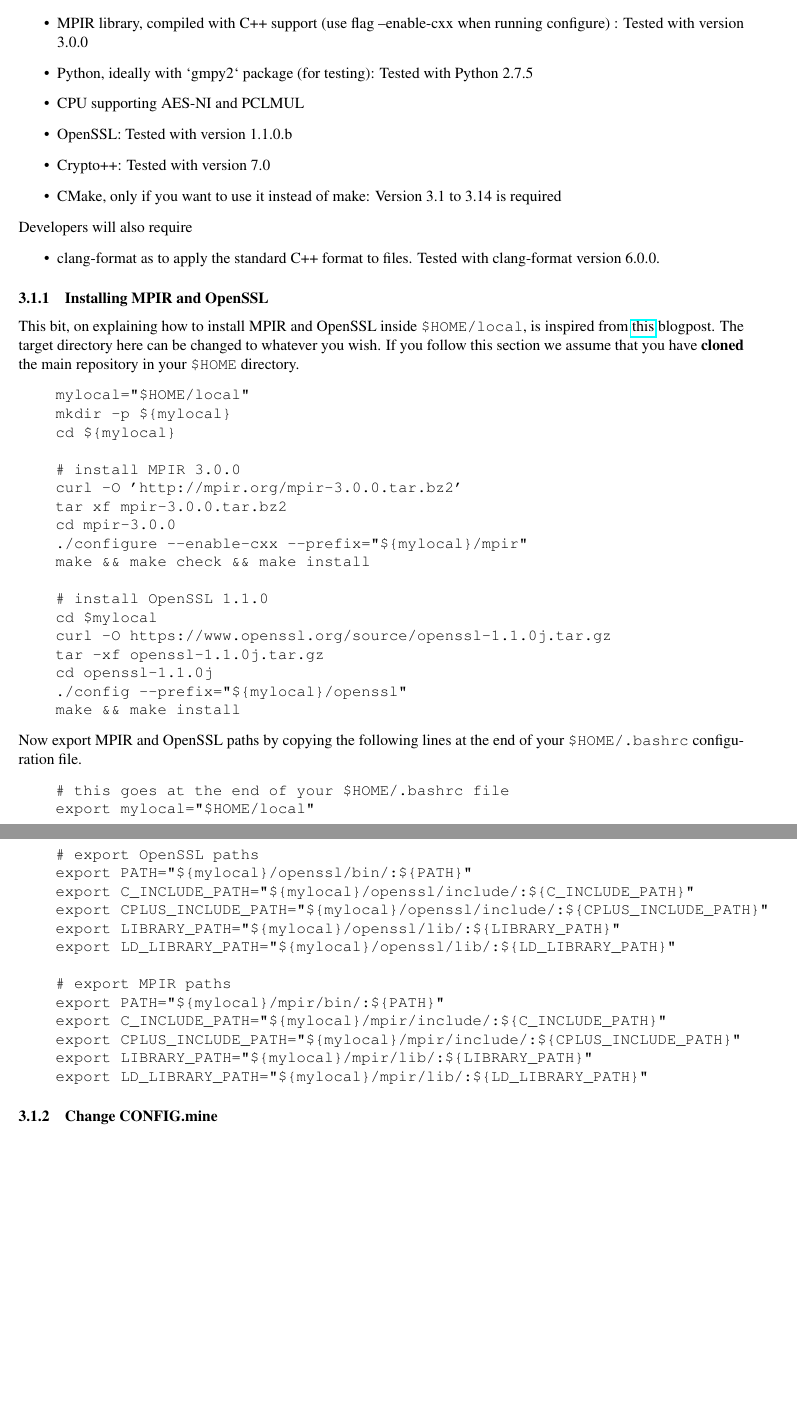
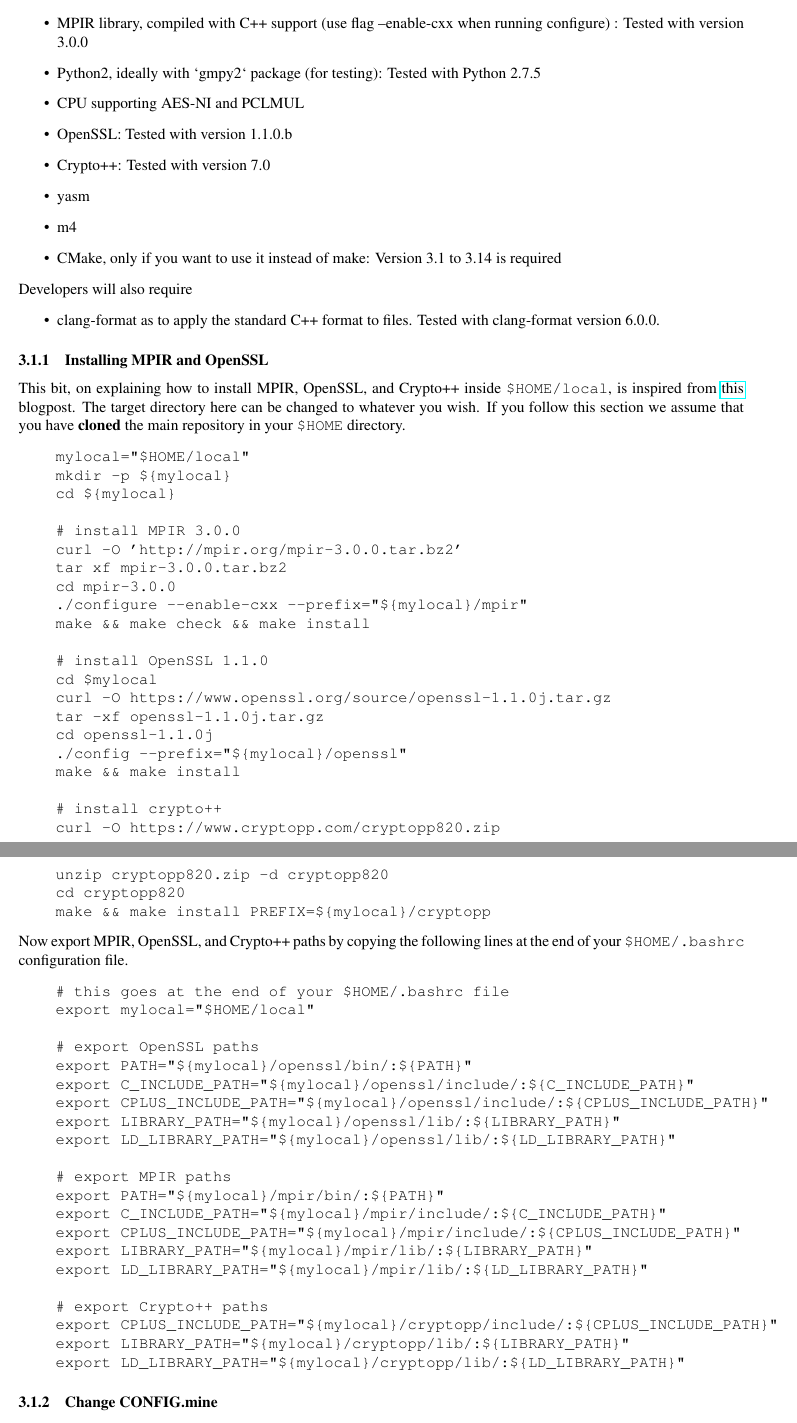
Before and after one commit to KULeuven-COSIC/SCALE-MAMBA, a LaTeX document (Documentation/Documentation.tex, which reads Documentation/Installation.tex): two parts of pages 14 and 15 of 126, joined at a grey line, cut so that both start at the same text, the shorter picture padded with empty space. Compiled offline with pdfLaTeX.

Commit message:
Documentation: fixed typos. added crypto++ install and requirements

```diff
--- a/Documentation/Installation.tex
+++ b/Documentation/Installation.tex
@@ -6,10 +6,12 @@
 \begin{itemize}
 \item GCC/G++: Tested with version 8.2.0
 \item MPIR library, compiled with C++ support (use flag --enable-cxx when running configure) : Tested with version 3.0.0
-\item Python, ideally with `gmpy2` package (for testing): Tested with Python 2.7.5
+\item Python2, ideally with `gmpy2` package (for testing): Tested with Python 2.7.5
 \item CPU supporting AES-NI and PCLMUL
 \item OpenSSL: Tested with version 1.1.0.b
 \item Crypto++: Tested with version 7.0
+\item yasm
+\item m4
 \item CMake, only if you want to use it instead of make: Version 3.1 to 3.14 is required
 \end{itemize}
 Developers will also require
@@ -18,7 +20,7 @@
 \end{itemize}
 
 \subsubsection{Installing MPIR and OpenSSL}
-This bit, on explaining how to install  MPIR and OpenSSL inside \verb+$HOME/local+,
+This bit, on explaining how to install MPIR, OpenSSL, and Crypto++ inside \verb+$HOME/local+,
 is inspired from \href{https://rdragos.github.io/2019/01/07/scale/}{this} blogpost.
 The target directory here can be changed to whatever you wish.
 If you follow this section we assume that you have \textbf{cloned}
@@ -42,8 +44,14 @@
     cd openssl-1.1.0j
     ./config --prefix="${mylocal}/openssl"
     make && make install
+
+    # install crypto++
+    curl -O https://www.cryptopp.com/cryptopp820.zip
+    unzip cryptopp820.zip -d cryptopp820
+    cd cryptopp820
+    make && make install PREFIX=${mylocal}/cryptopp
 \end{verbatim}
-Now export MPIR and OpenSSL paths by copying the following
+Now export MPIR, OpenSSL, and Crypto++ paths by copying the following
 lines at the end of your \verb+$HOME/.bashrc+ configuration file.
 \begin{verbatim}
     # this goes at the end of your $HOME/.bashrc file
@@ -62,6 +70,11 @@
     export CPLUS_INCLUDE_PATH="${mylocal}/mpir/include/:${CPLUS_INCLUDE_PATH}"
     export LIBRARY_PATH="${mylocal}/mpir/lib/:${LIBRARY_PATH}"
     export LD_LIBRARY_PATH="${mylocal}/mpir/lib/:${LD_LIBRARY_PATH}"
+
+    # export Crypto++ paths
+    export CPLUS_INCLUDE_PATH="${mylocal}/cryptopp/include/:${CPLUS_INCLUDE_PATH}"
+    export LIBRARY_PATH="${mylocal}/cryptopp/lib/:${LIBRARY_PATH}"
+    export LD_LIBRARY_PATH="${mylocal}/cryptopp/lib/:${LD_LIBRARY_PATH}"
 \end{verbatim}
 
 \subsubsection{Change CONFIG.mine}
```
Also changed, not shown: Documentation/ByteCodes.tex (+1 -1 lines), Documentation/Compiler.tex (+2 -2 lines).
